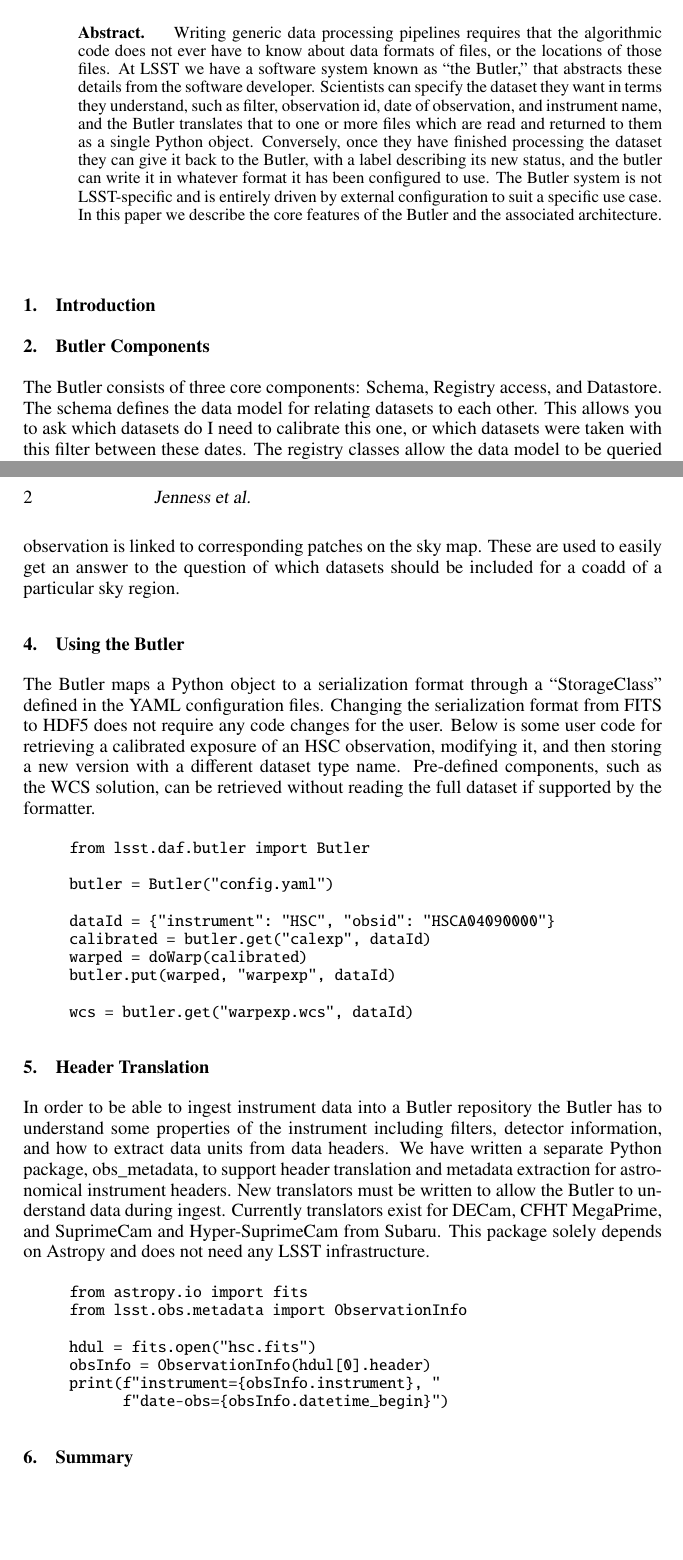
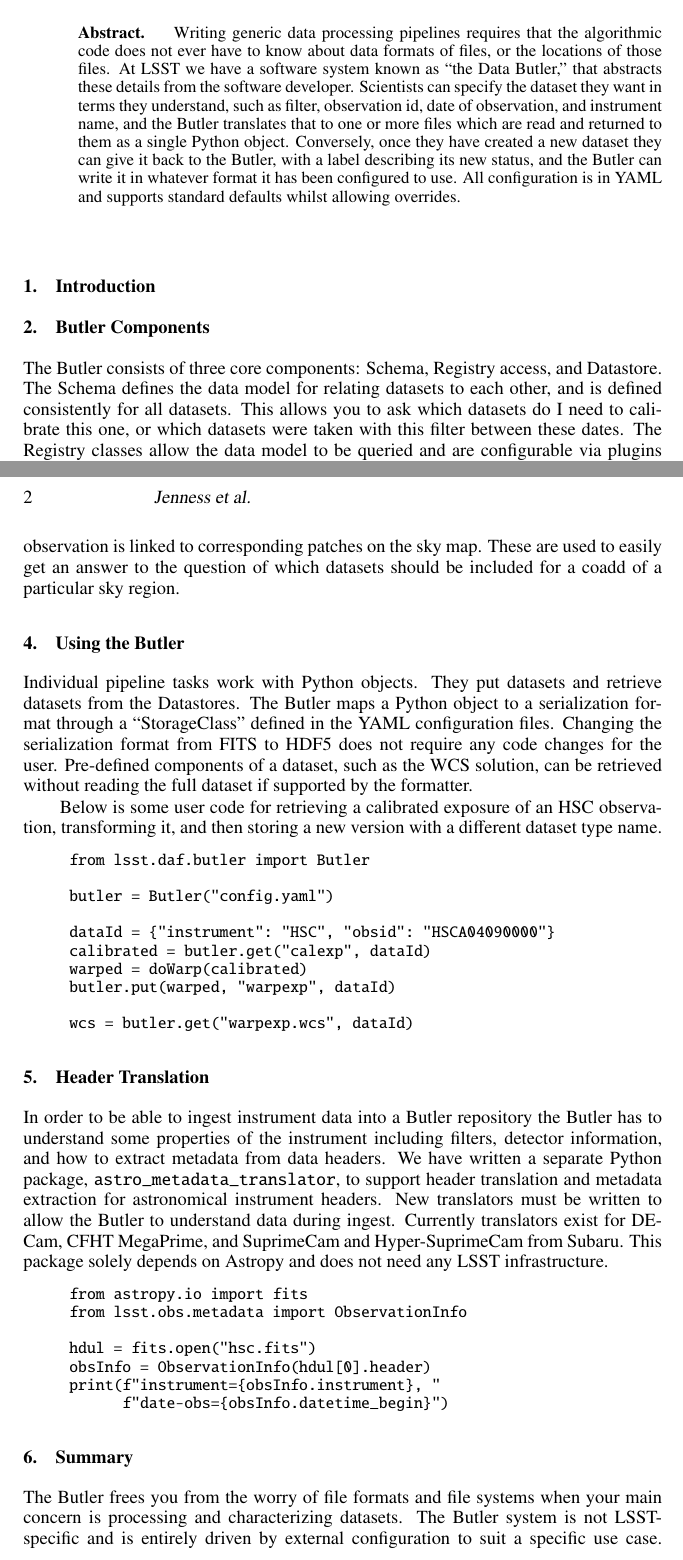
Before and after one commit to timj/adass28-lsst-butler, a LaTeX paper (P13-7.tex): two parts of pages 1 and 2 of 3, joined at a grey line, cut so that both start at the same text, the shorter picture padded with empty space. Compiled offline with pdfLaTeX.

Commit message:
Update text from final poster

```diff
--- a/P13-7.tex
+++ b/P13-7.tex
@@ -83,11 +83,10 @@
 
 \begin{abstract}
   Writing generic data processing pipelines requires that the algorithmic code does not ever have to know about data formats of files, or the locations of those files.
-  At LSST we have a software system known as ``the Butler,'' that abstracts these details from the software developer.
+  At LSST we have a software system known as ``the Data Butler,'' that abstracts these details from the software developer.
   Scientists can specify the dataset they want in terms they understand, such as filter, observation id, date of observation, and instrument name, and the Butler translates that to one or more files which are read and returned to them as a single Python object.
-  Conversely, once they have finished processing the dataset they can give it back to the Butler, with a label describing its new status, and the butler can write it in whatever format it has been configured to use.
-  The Butler system is not LSST-specific and is entirely driven by external configuration to suit a specific use case.
-  In this paper we describe the core features of the Butler and the associated architecture.
+  Conversely, once they have created a new dataset they can give it back to the Butler, with a label describing its new status, and the Butler can write it in whatever format it has been configured to use.
+  All configuration is in YAML and supports standard defaults whilst allowing overrides.
 \end{abstract}
 
 \section{Introduction}
@@ -95,9 +94,9 @@
 \section{Butler Components}
 
 The Butler consists of  three core components: Schema, Registry access, and Datastore.
-The schema defines the data model for relating datasets to each other.
+The Schema defines the data model for relating datasets to each other, and is defined consistently for all datasets.
 This allows you to ask which datasets do I need to calibrate this one, or which datasets were taken with this filter between these dates.
-The registry classes allow the data model to be queried and are configurable via plugins to allow different backend representations of the data.
+The Registry classes allow the data model to be queried and are configurable via plugins to allow different backend representations of the data.
 Finally the Datastore deals with the reading and writing of datasets themselves.
 There are datastores for a POSIX file system, an in-memory cache, and chained datastores (where writes go to all datastores and reads pull from the first datastore to return it).
 We intend to soon add support for object stores.
@@ -111,10 +111,13 @@
 
 \section{Using the Butler}
 
-The Butler maps a Python object to a serialization format through a ``StorageClass'' defined in the YAML configuration files.
+Individual pipeline tasks  work with Python objects.
+They put datasets and retrieve datasets from the Datastores.
+The Butler maps a Python object  to  a serialization format through a ``StorageClass'' defined in the YAML configuration files.
 Changing the serialization format from FITS to HDF5 does not require any code changes for the user.
-Below is some user code for retrieving a calibrated exposure of an HSC observation, modifying it, and then storing a new version with a different dataset type name.
-Pre-defined components, such as the WCS solution, can be retrieved without reading the full dataset if supported by the formatter.
+Pre-defined components of a dataset, such as the WCS solution, can be retrieved without reading the full dataset if supported by the formatter.
+
+Below is some user code for retrieving a calibrated exposure of an HSC observation, transforming it, and then storing a new version with a different dataset type name.
 
 \begin{quote}
 \begin{small}
@@ -135,8 +138,8 @@
 
 \section{Header Translation}
 
-In order to be able to ingest instrument data into a Butler repository the Butler has to understand some properties of the instrument including filters, detector information, and how to extract data units from data headers.
-We have written a separate Python package, obs\_metadata, to support header translation and metadata extraction for astronomical instrument headers.
+In order to be able to ingest instrument data into a Butler repository the Butler has to understand some properties of the instrument including filters, detector information, and how to extract metadata from data headers.
+We have written a separate Python package, \texttt{astro\_metadata\_translator}, to support header translation and metadata extraction  for astronomical instrument headers.
 New translators must be written to allow the Butler to understand data during ingest.
 Currently translators exist for DECam, CFHT MegaPrime, and SuprimeCam and Hyper-SuprimeCam from Subaru.
 This package solely depends on Astropy and does not need any LSST infrastructure.
@@ -157,6 +160,11 @@
 
 \section{Summary}
 
+The Butler frees you from the worry of file formats and file systems when your main concern is processing and characterizing datasets.
+The Butler system is not LSST-specific and is entirely driven by external configuration to suit a specific use case.
+The Butler will be released at the end of 2018 alongside v17.0 of the LSST Science Pipelines.
+
+
 \acknowledgements This material is based upon work supported in part by the National Science Foundation through Cooperative Agreement 1258333 managed by the Association of Universities for Research in Astronomy (AURA), and the Department of Energy under Contract No. DE-AC02-76SF00515 with the SLAC National Accelerator Laboratory.
 Additional LSST funding comes from private donations, grants to universities, and in-kind support from LSSTC Institutional Members.
 
```
Also changed, not shown: P13-7.tex (3 more changed lines).
